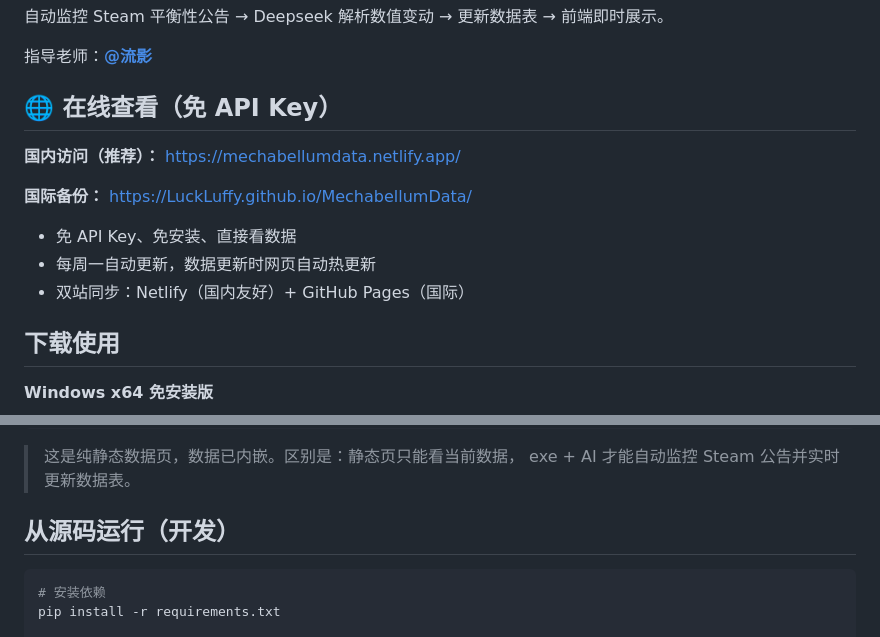
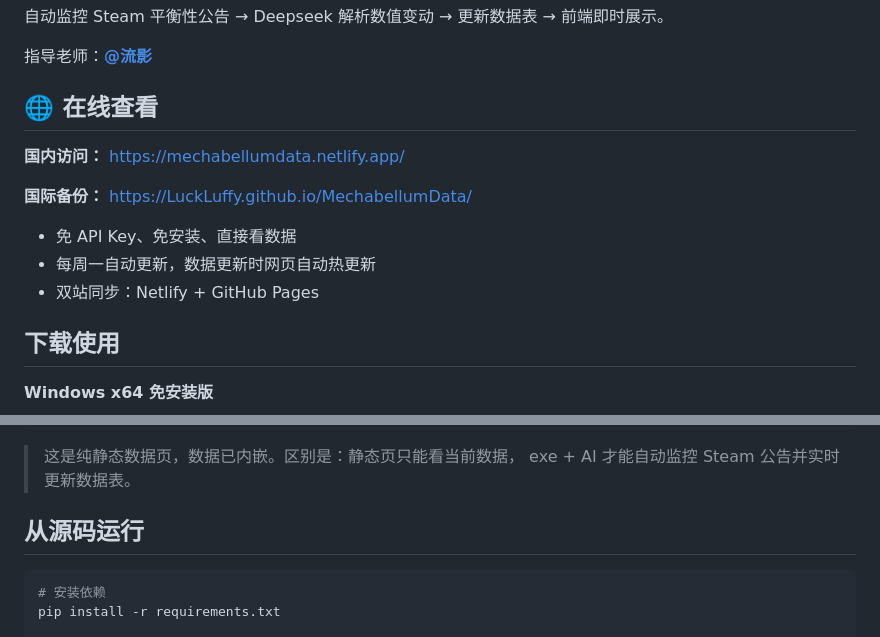
Before and after one commit to LuckLuffy/MechabellumData, a Markdown page: README.md, 2 parts joined by grey strips. Rendered like a GitHub page.

````diff
--- a/README.md
+++ b/README.md
@@ -6,15 +6,15 @@
 
 指导老师：[**@流影**](https://space.bilibili.com/11623264?spm_id_from=333.1387.follow.user_card.click)
 
-## 🌐 在线查看（免 API Key）
+## 🌐 在线查看
 
-**国内访问（推荐）：** https://mechabellumdata.netlify.app/
+**国内访问：** https://mechabellumdata.netlify.app/
 
 **国际备份：** https://LuckLuffy.github.io/MechabellumData/
 
 - 免 API Key、免安装、直接看数据
 - 每周一自动更新，数据更新时网页自动热更新
-- 双站同步：Netlify（国内友好）+ GitHub Pages（国际）
+- 双站同步：Netlify + GitHub Pages
 
 ## 下载使用
 
@@ -51,7 +51,7 @@
 > 这是纯静态数据页，数据已内嵌。区别是：静态页只能看当前数据，
 > exe + AI 才能自动监控 Steam 公告并实时更新数据表。
 
-## 从源码运行（开发）
+## 从源码运行
 
 ```bash
 # 安装依赖
````
